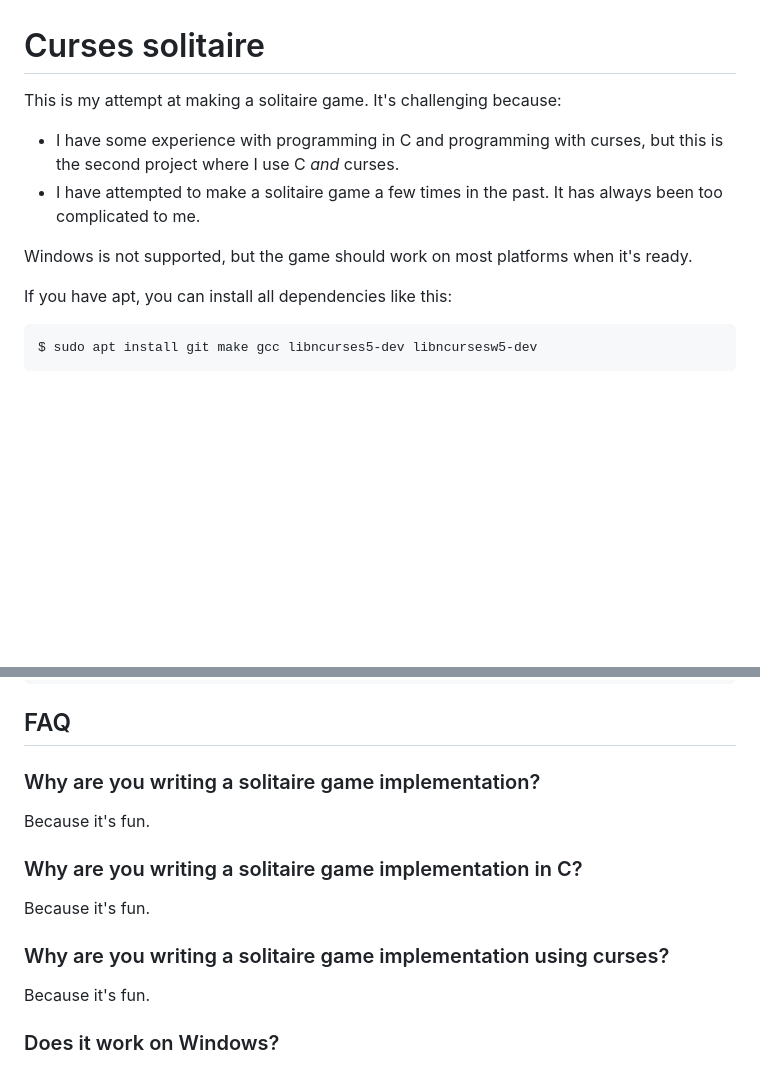
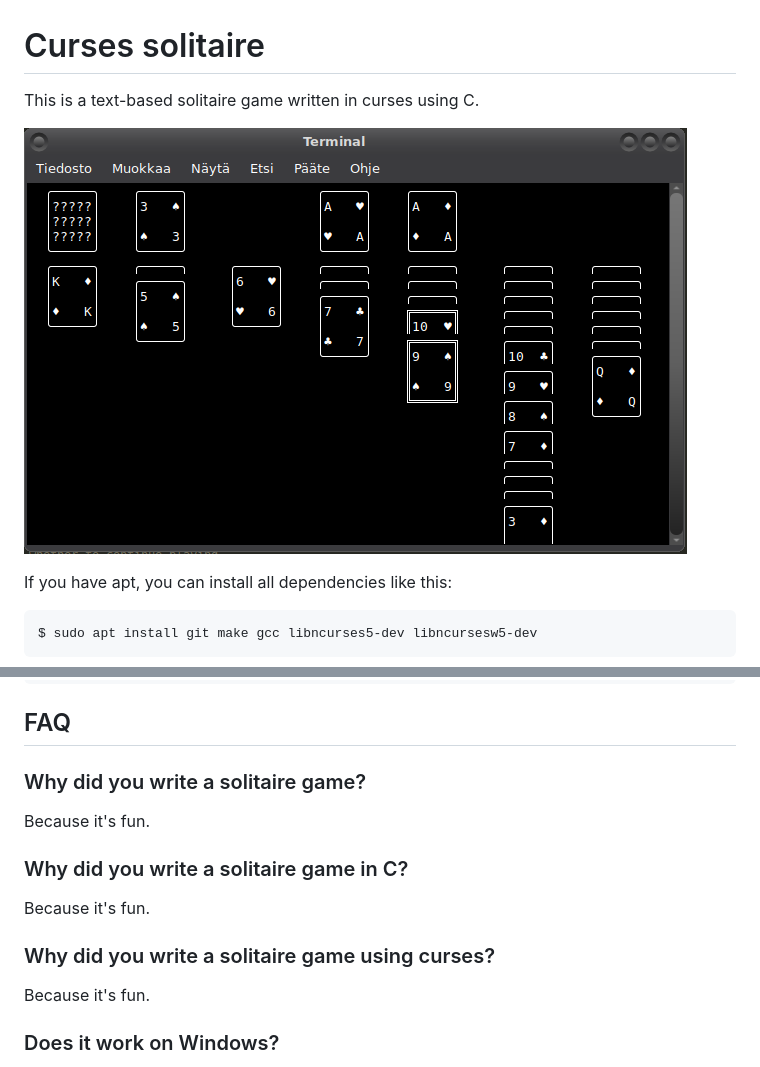
Before and after one commit to Akuli/curses-klondike, a Markdown page: README.md, 2 parts joined by grey strips. GitHub-like rendering; pictures changed too: screenshot.png (added); blank space fills up the shorter version.

Commit message:
update readme and add screenshot

```diff
--- a/README.md
+++ b/README.md
@@ -1,14 +1,8 @@
 # Curses solitaire
 
-This is my attempt at making a solitaire game. It's challenging because:
+This is a text-based solitaire game written in curses using C.
 
-- I have some experience with programming in C and programming with curses, but
-  this is the second project where I use C *and* curses.
-- I have attempted to make a solitaire game a few times in the past. It has
-  always been too complicated to me.
-
-Windows is not supported, but the game should work on most platforms when it's
-ready.
+![screenshot](screenshot.png)
 
 If you have apt, you can install all dependencies like this:
 
@@ -24,15 +18,15 @@ Then you can download my code, compile it and run.
 
 ## FAQ
 
-### Why are you writing a solitaire game implementation?
+### Why did you write a solitaire game?
 
 Because it's fun.
 
-### Why are you writing a solitaire game implementation in C?
+### Why did you write a solitaire game in C?
 
 Because it's fun.
 
-### Why are you writing a solitaire game implementation using curses?
+### Why did you write a solitaire game using curses?
 
 Because it's fun.
 
```
